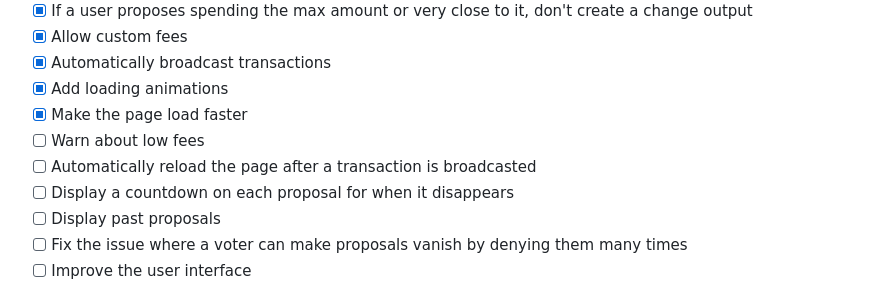
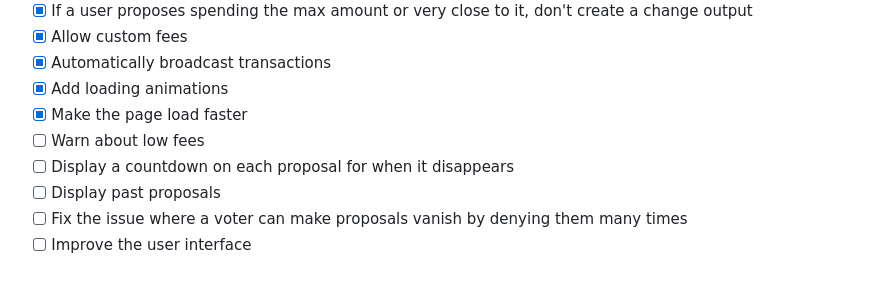
Before and after one commit to supertestnet/bitpac, a Markdown page: README.md, the part around the change. GitHub-like rendering.

```diff
--- a/README.md
+++ b/README.md
@@ -32,7 +32,6 @@ A bitpac is a multisig with *public auditability.* Multisigs are usually private
 - [x] Add loading animations
 - [x] Make the page load faster
 - [ ] Warn about low fees
-- [ ] Automatically reload the page after a transaction is broadcasted
 - [ ] Display a countdown on each proposal for when it disappears
 - [ ] Display past proposals
 - [ ] Fix the issue where a voter can make proposals vanish by denying them many times
```
